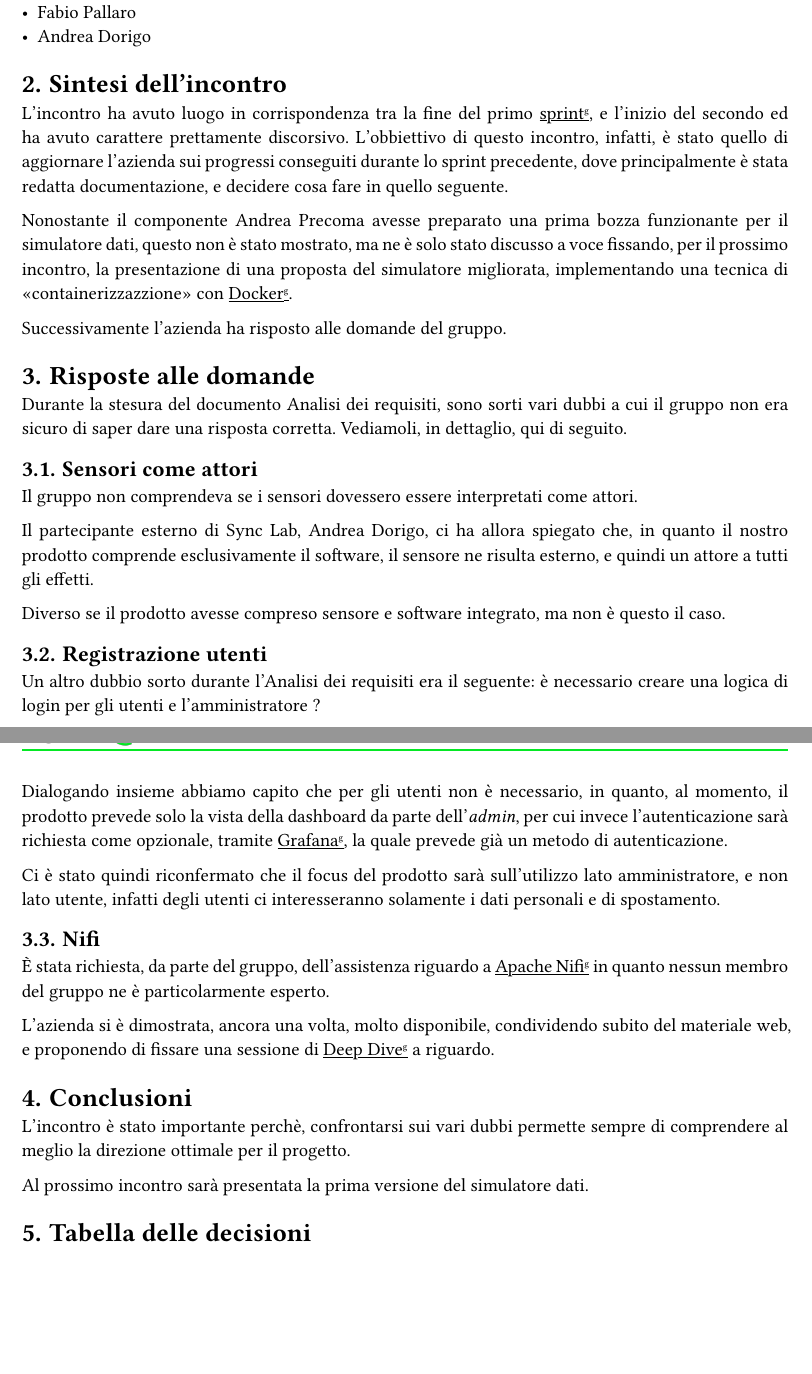
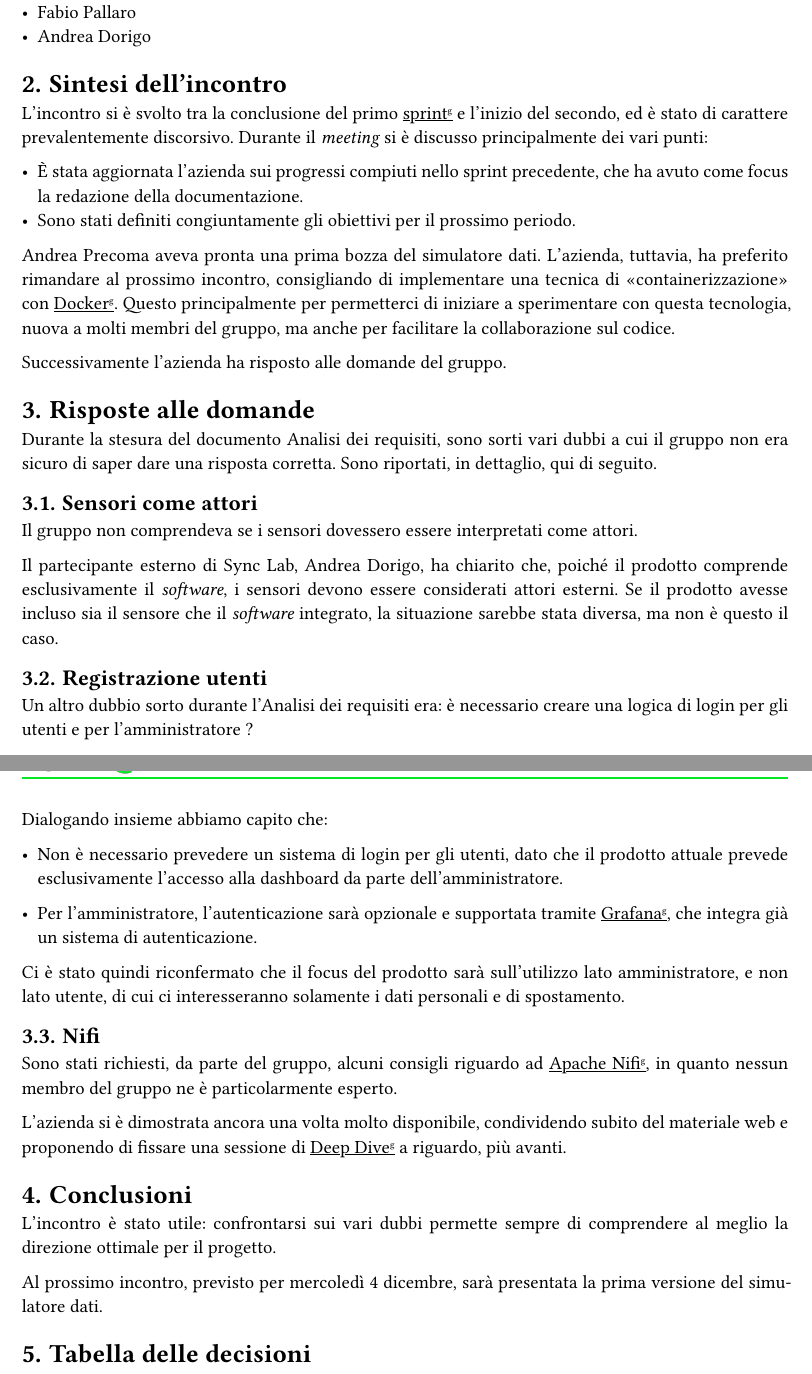
Before and after one commit to SWEatUNIPD/docs, a Typst document (rtb/verbali/esterni/VE_2024-11-27_ver1.0.0.typ): two parts of pages 4 and 5 of 5, joined at a grey line, cut so that both start at the same text, the shorter picture padded with empty space. Compiled offline with Typst 0.15.

Commit message:
Migliorato il verbale

```diff
--- a/rtb/verbali/esterni/VE_2024-11-27_ver1.0.0.typ
+++ b/rtb/verbali/esterni/VE_2024-11-27_ver1.0.0.typ
@@ -30,9 +30,12 @@
 #infoRiunione(luogo: "Google Meet", data: "27/11/2024", ora: "16:10", durata: "40 minuti", partecipantiEsterni: ("Fabio Pallaro", "Andrea Dorigo"))
 
 = Sintesi dell'incontro
-L'incontro ha avuto luogo in corrispondenza tra la fine del primo #rifGlossario("sprint"), e l'inizio del secondo ed ha avuto carattere prettamente discorsivo. L'obbiettivo di questo incontro, infatti, è stato quello di aggiornare l'azienda sui progressi conseguiti durante lo sprint precedente, dove principalmente è stata redatta documentazione, e decidere cosa fare in quello seguente.
+L'incontro si è svolto tra la conclusione del primo #rifGlossario("sprint") e l'inizio del secondo, ed è stato di carattere prevalentemente discorsivo. Durante il _meeting_ si è discusso principalmente dei vari punti:
 
-Nonostante il componente Andrea Precoma avesse preparato una prima bozza funzionante per il simulatore dati, questo non è stato mostrato, ma ne è solo stato discusso a voce fissando, per il prossimo incontro, la presentazione di una proposta del simulatore migliorata, implementando una tecnica di "containerizzazzione" con #rifGlossario("Docker").
+- È stata aggiornata l'azienda sui progressi compiuti nello sprint precedente, che ha avuto come focus la redazione della documentazione.
+- Sono stati definiti congiuntamente gli obiettivi per il prossimo periodo.
+
+Andrea Precoma aveva pronta una prima bozza del simulatore dati. L'azienda, tuttavia, ha preferito rimandare al prossimo incontro, consigliando di implementare una tecnica di "containerizzazione" con #rifGlossario("Docker"). Questo principalmente per permetterci di iniziare a sperimentare con questa tecnologia, nuova a molti membri del gruppo, ma anche per facilitare la collaborazione sul codice.
 
 Successivamente l'azienda ha risposto alle domande del gruppo.
 
@@ -42,26 +45,28 @@ Durante la stesura del documento Analisi dei requisiti, sono sorti vari dubbi a
 == Sensori come attori
 Il gruppo non comprendeva se i sensori dovessero essere interpretati come attori.
 
-Il partecipante esterno di Sync Lab, Andrea Dorigo, ci ha allora spiegato che, in quanto il nostro prodotto comprende esclusivamente il software, il sensore ne risulta esterno, e quindi un attore a tutti gli effetti.
-
-Diverso se il prodotto avesse compreso sensore e software integrato, ma non è questo il caso.
+Il partecipante esterno di Sync Lab, Andrea Dorigo, ha chiarito che, poiché il prodotto comprende esclusivamente il _software_, i sensori devono essere considerati attori esterni. Se il prodotto avesse incluso sia il sensore che il _software_ integrato, la situazione sarebbe stata diversa, ma non è questo il caso.
 
 == Registrazione utenti
-Un altro dubbio sorto durante l'Analisi dei requisiti era il seguente: è necessario creare una logica di login per gli utenti e l'amministratore ?
+Un altro dubbio sorto durante l'Analisi dei requisiti era: è necessario creare una logica di login per gli utenti e per l'amministratore ?
 
-Dialogando insieme abbiamo capito che per gli utenti non è necessario, in quanto, al momento, il prodotto prevede solo la vista della dashboard da parte dell'_admin_, per cui invece l'autenticazione sarà richiesta come opzionale, tramite #rifGlossario("Grafana"), la quale prevede già un metodo di autenticazione.
+Dialogando insieme abbiamo capito che:
+- Non è necessario prevedere un sistema di login per gli utenti, dato che il prodotto attuale prevede esclusivamente l'accesso alla dashboard da parte dell'amministratore.
 
-Ci è stato quindi riconfermato che il focus del prodotto sarà sull'utilizzo lato amministratore, e non lato utente, infatti degli utenti ci interesseranno solamente i dati personali e di spostamento.
+- Per l'amministratore, l'autenticazione sarà opzionale e supportata tramite #rifGlossario("Grafana"), che integra già un sistema di autenticazione.
+
+
+Ci è stato quindi riconfermato che il focus del prodotto sarà sull'utilizzo lato amministratore, e non lato utente, di cui ci interesseranno solamente i dati personali e di spostamento.
 
 == Nifi
-È stata richiesta, da parte del gruppo, dell'assistenza riguardo a #rifGlossario("Apache Nifi") in quanto nessun membro del gruppo ne è particolarmente esperto.
+Sono stati richiesti, da parte del gruppo, alcuni consigli riguardo ad #rifGlossario("Apache Nifi"), in quanto nessun membro del gruppo ne è particolarmente esperto.
 
-L'azienda si è dimostrata, ancora una volta, molto disponibile, condividendo subito del materiale web, e proponendo di fissare una sessione di #rifGlossario("Deep Dive") a riguardo.
+L'azienda si è dimostrata ancora una volta molto disponibile, condividendo subito del materiale web e proponendo di fissare una sessione di #rifGlossario("Deep Dive") a riguardo, più avanti.
 
 = Conclusioni
-L'incontro è stato importante perchè, confrontarsi sui vari dubbi permette sempre di comprendere al meglio la direzione ottimale per il progetto.
+L'incontro è stato utile: confrontarsi sui vari dubbi permette sempre di comprendere al meglio la direzione ottimale per il progetto.
 
-Al prossimo incontro sarà presentata la prima versione del simulatore dati.
+Al prossimo incontro, previsto per mercoledì 4 dicembre, sarà presentata la prima versione del simulatore dati.
 
 
 = Tabella delle decisioni
```
Also changed, not shown: rtb/verbali/esterni/VE_2024-11-27_ver1.0.0.typ (8 more changed lines).
